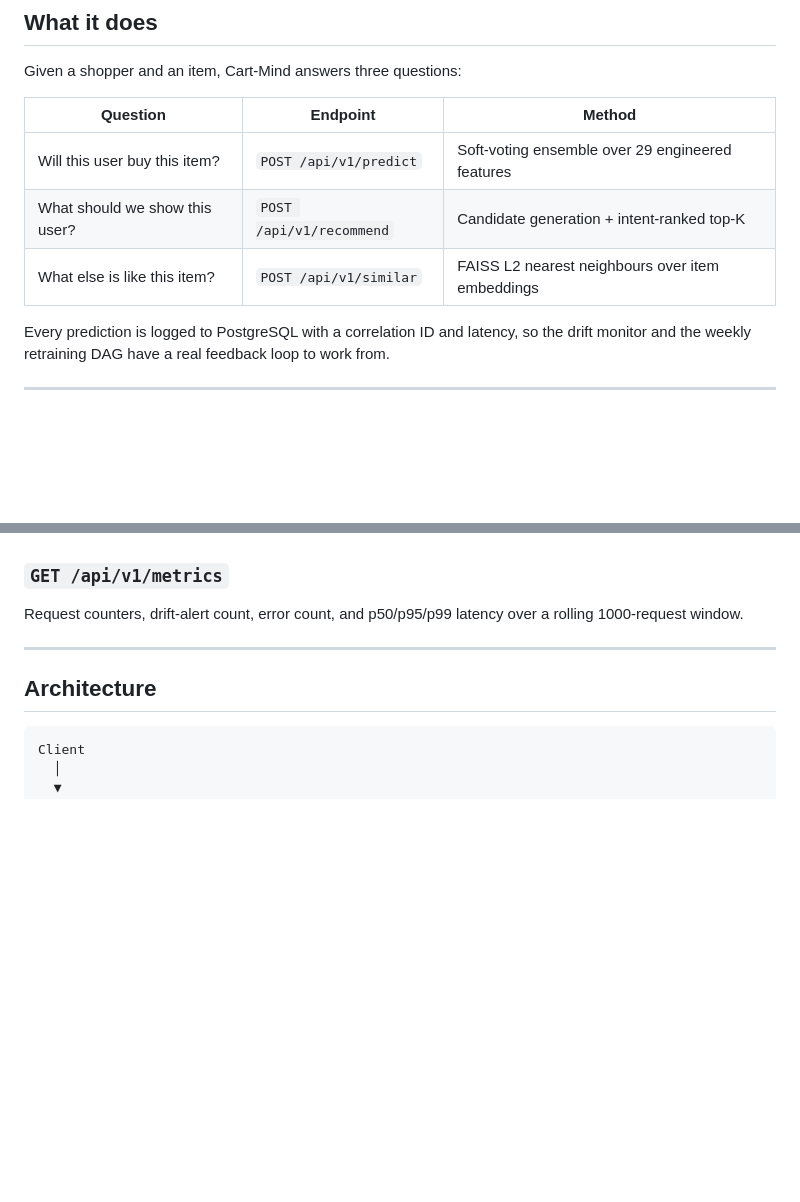
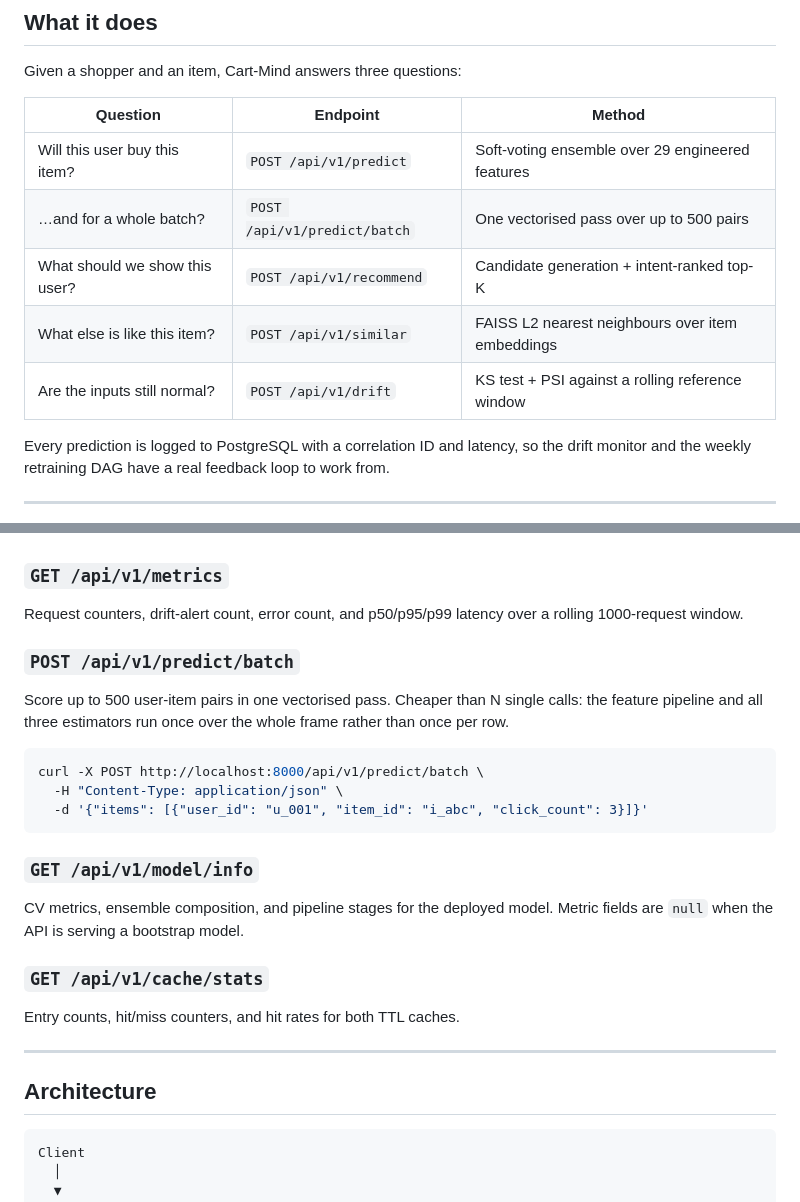
Before and after one commit to atharvadevne123/reflective-lantern, a Markdown page: cart-mind/README.md, 2 parts joined by grey strips. Rendered like a GitHub page; blank space fills up the shorter version.

````diff
--- a/cart-mind/README.md
+++ b/cart-mind/README.md
@@ -20,8 +20,10 @@ Given a shopper and an item, Cart-Mind answers three questions:
 | Question | Endpoint | Method |
 |---|---|---|
 | Will this user buy this item? | `POST /api/v1/predict` | Soft-voting ensemble over 29 engineered features |
+| …and for a whole batch? | `POST /api/v1/predict/batch` | One vectorised pass over up to 500 pairs |
 | What should we show this user? | `POST /api/v1/recommend` | Candidate generation + intent-ranked top-K |
 | What else is like this item? | `POST /api/v1/similar` | FAISS L2 nearest neighbours over item embeddings |
+| Are the inputs still normal? | `POST /api/v1/drift` | KS test + PSI against a rolling reference window |
 
 Every prediction is logged to PostgreSQL with a correlation ID and latency, so the drift
 monitor and the weekly retraining DAG have a real feedback loop to work from.
@@ -192,6 +194,27 @@ Liveness and readiness — reports whether the model and FAISS index are loaded.
 Request counters, drift-alert count, error count, and p50/p95/p99 latency over a
 rolling 1000-request window.
 
+### `POST /api/v1/predict/batch`
+
+Score up to 500 user-item pairs in one vectorised pass. Cheaper than N single
+calls: the feature pipeline and all three estimators run once over the whole
+frame rather than once per row.
+
+```bash
+curl -X POST http://localhost:8000/api/v1/predict/batch \
+  -H "Content-Type: application/json" \
+  -d '{"items": [{"user_id": "u_001", "item_id": "i_abc", "click_count": 3}]}'
+```
+
+### `GET /api/v1/model/info`
+
+CV metrics, ensemble composition, and pipeline stages for the deployed model.
+Metric fields are `null` when the API is serving a bootstrap model.
+
+### `GET /api/v1/cache/stats`
+
+Entry counts, hit/miss counters, and hit rates for both TTL caches.
+
 ---
 
 ## Architecture
````
Also changed, not shown: other parts of cart-mind/README.md (+45 -7 lines).
